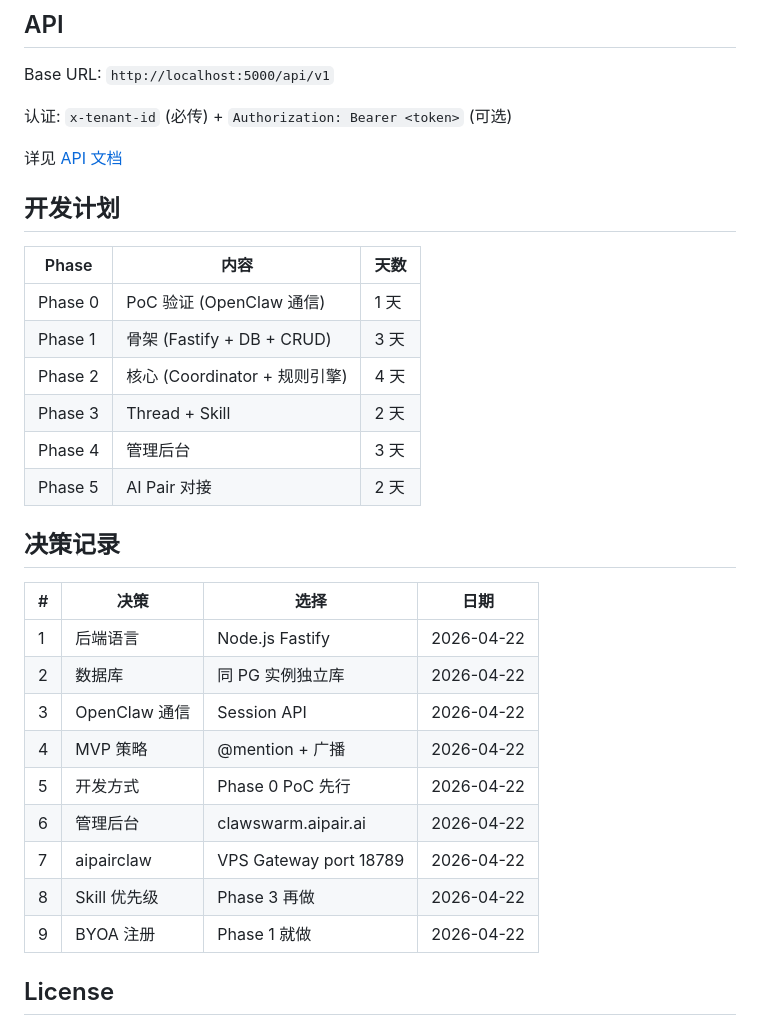
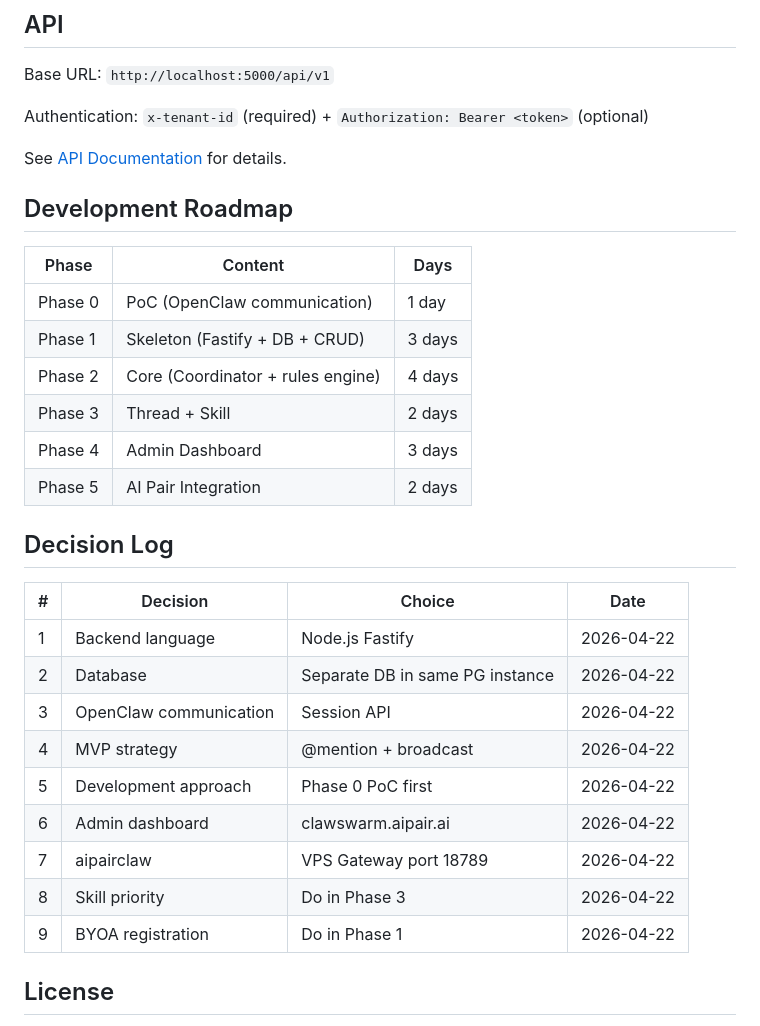
Before and after one commit to harrylian8766/clawswarm-multi, a Markdown page: README.md, the part around one of its changes. Drawn GitHub-style.

Commit message:
docs: translate README to English

```diff
--- a/README.md
+++ b/README.md
@@ -83,34 +83,34 @@ src/
 
 Base URL: `http://localhost:5000/api/v1`
 
-认证: `x-tenant-id` (必传) + `Authorization: Bearer <token>` (可选)
+Authentication: `x-tenant-id` (required) + `Authorization: Bearer <token>` (optional)
 
-详见 [API 文档](docs/api.md)
+See [API Documentation](docs/api.md) for details.
 
-## 开发计划
+## Development Roadmap
 
-| Phase | 内容 | 天数 |
-|-------|------|------|
-| Phase 0 | PoC 验证 (OpenClaw 通信) | 1 天 |
-| Phase 1 | 骨架 (Fastify + DB + CRUD) | 3 天 |
-| Phase 2 | 核心 (Coordinator + 规则引擎) | 4 天 |
-| Phase 3 | Thread + Skill | 2 天 |
-| Phase 4 | 管理后台 | 3 天 |
-| Phase 5 | AI Pair 对接 | 2 天 |
+| Phase | Content | Days |
+|-------|---------|------|
+| Phase 0 | PoC (OpenClaw communication) | 1 day |
+| Phase 1 | Skeleton (Fastify + DB + CRUD) | 3 days |
+| Phase 2 | Core (Coordinator + rules engine) | 4 days |
+| Phase 3 | Thread + Skill | 2 days |
+| Phase 4 | Admin Dashboard | 3 days |
+| Phase 5 | AI Pair Integration | 2 days |
 
-## 决策记录
+## Decision Log
 
-| # | 决策 | 选择 | 日期 |
-|---|------|------|------|
-| 1 | 后端语言 | Node.js Fastify | 2026-04-22 |
-| 2 | 数据库 | 同 PG 实例独立库 | 2026-04-22 |
-| 3 | OpenClaw 通信 | Session API | 2026-04-22 |
-| 4 | MVP 策略 | @mention + 广播 | 2026-04-22 |
-| 5 | 开发方式 | Phase 0 PoC 先行 | 2026-04-22 |
-| 6 | 管理后台 | clawswarm.aipair.ai | 2026-04-22 |
+| # | Decision | Choice | Date |
+|---|----------|--------|------|
+| 1 | Backend language | Node.js Fastify | 2026-04-22 |
+| 2 | Database | Separate DB in same PG instance | 2026-04-22 |
+| 3 | OpenClaw communication | Session API | 2026-04-22 |
+| 4 | MVP strategy | @mention + broadcast | 2026-04-22 |
+| 5 | Development approach | Phase 0 PoC first | 2026-04-22 |
+| 6 | Admin dashboard | clawswarm.aipair.ai | 2026-04-22 |
 | 7 | aipairclaw | VPS Gateway port 18789 | 2026-04-22 |
-| 8 | Skill 优先级 | Phase 3 再做 | 2026-04-22 |
-| 9 | BYOA 注册 | Phase 1 就做 | 2026-04-22 |
+| 8 | Skill priority | Do in Phase 3 | 2026-04-22 |
+| 9 | BYOA registration | Do in Phase 1 | 2026-04-22 |
 
 ## License
 
```
Also changed, not shown: other parts of README.md (+52 -52 lines).
